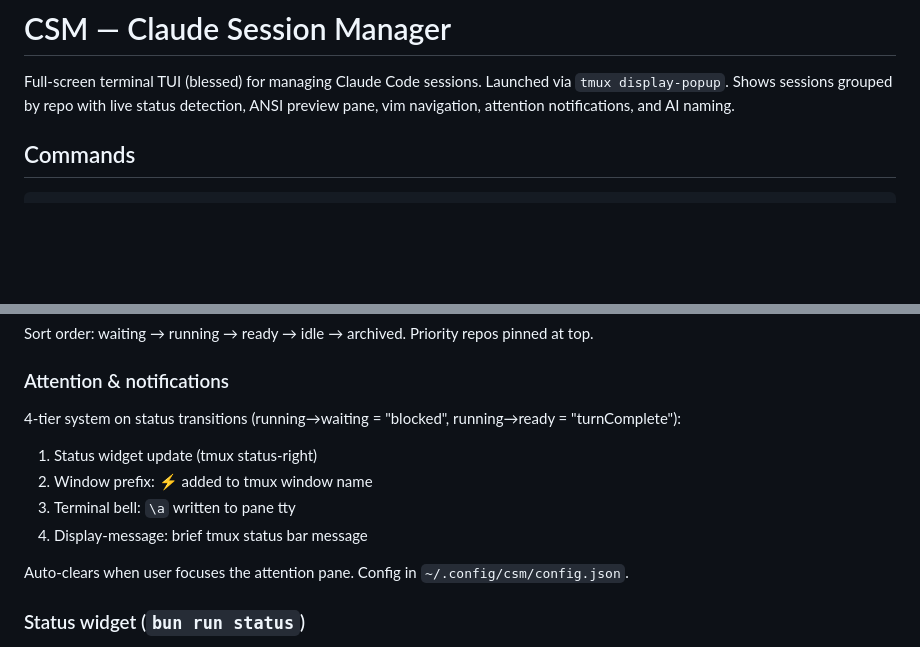
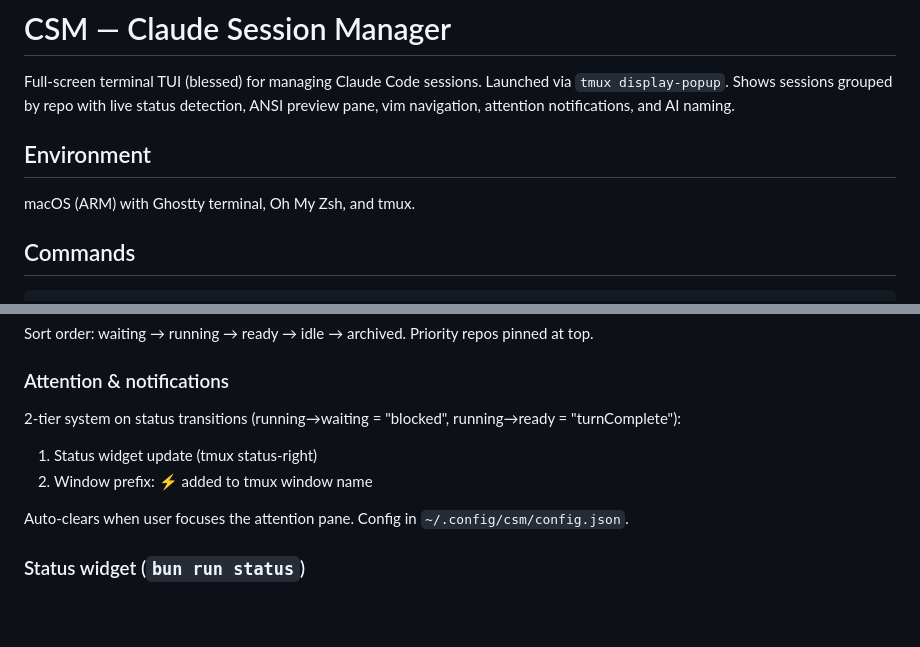
Before and after one commit to marcelmiro/claude-session-manager, a Markdown page: CLAUDE.md, 2 parts joined by grey strips. GitHub-like rendering; blank space fills up the shorter version.

Commit message:
Update CLAUDE.md: add environment section, fix notification tiers
Add macOS environment details and correct the notification system
description from 4-tier to 2-tier, removing references to the
previously removed terminal bell and display-message mechanisms.

Co-Authored-By: Claude Opus 4.6 <noreply@anthropic.com>

```diff
--- a/CLAUDE.md
+++ b/CLAUDE.md
@@ -3,6 +3,10 @@
 # CSM — Claude Session Manager
 
 Full-screen terminal TUI (blessed) for managing Claude Code sessions. Launched via `tmux display-popup`. Shows sessions grouped by repo with live status detection, ANSI preview pane, vim navigation, attention notifications, and AI naming.
+
+## Environment
+
+macOS (ARM) with Ghostty terminal, Oh My Zsh, and tmux.
 
 ## Commands
 
@@ -111,11 +115,9 @@ Sort order: waiting → running → ready → idle → archived. Priority repos
 
 ### Attention & notifications
 
-4-tier system on status transitions (running→waiting = "blocked", running→ready = "turnComplete"):
+2-tier system on status transitions (running→waiting = "blocked", running→ready = "turnComplete"):
 1. Status widget update (tmux status-right)
 2. Window prefix: ⚡ added to tmux window name
-3. Terminal bell: `\a` written to pane tty
-4. Display-message: brief tmux status bar message
 
 Auto-clears when user focuses the attention pane. Config in `~/.config/csm/config.json`.
 
```
